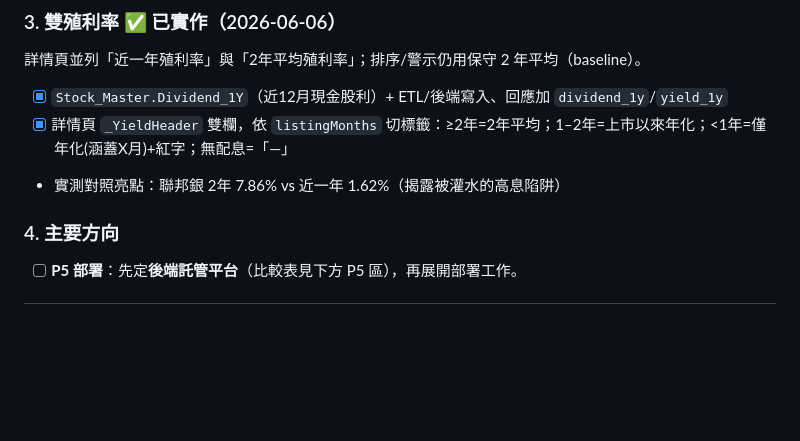
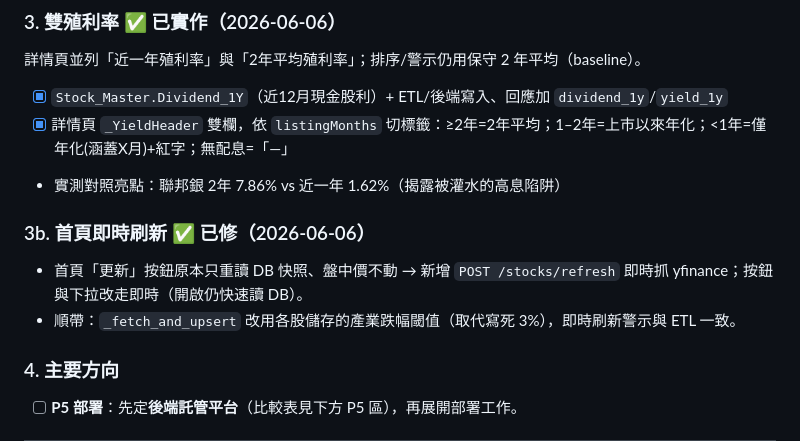
Before and after one commit to hank92312/Savestock, a Markdown page: TODONEXT.md, the part around the change. GitHub-like rendering; blank space fills up the shorter version.

Commit message:
docs: record live home refresh endpoint + sector-threshold alert on refresh
Co-Authored-By: Claude Opus 4.8 <noreply@anthropic.com>

```diff
--- a/TODONEXT.md
+++ b/TODONEXT.md
@@ -25,6 +25,10 @@
 - [x] `Stock_Master.Dividend_1Y`（近12月現金股利）+ ETL/後端寫入、回應加 `dividend_1y`/`yield_1y`
 - [x] 詳情頁 `_YieldHeader` 雙欄，依 `listingMonths` 切標籤：≥2年=2年平均；1–2年=上市以來年化；<1年=僅年化(涵蓋X月)+紅字；無配息=「—」
 - 實測對照亮點：聯邦銀 2年 7.86% vs 近一年 1.62%（揭露被灌水的高息陷阱）
+
+### 3b. 首頁即時刷新 ✅ 已修（2026-06-06）
+- 首頁「更新」按鈕原本只重讀 DB 快照、盤中價不動 → 新增 `POST /stocks/refresh` 即時抓 yfinance；按鈕與下拉改走即時（開啟仍快速讀 DB）。
+- 順帶：`_fetch_and_upsert` 改用各股儲存的產業跌幅閾值（取代寫死 3%），即時刷新警示與 ETL 一致。
 
 ### 4. 主要方向
 - [ ] **P5 部署**：先定**後端託管平台**（比較表見下方 P5 區），再展開部署工作。
```
Also changed, not shown: APP.md (+2 -1 lines).
